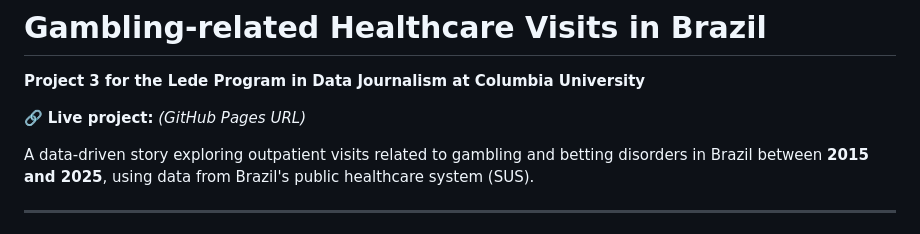
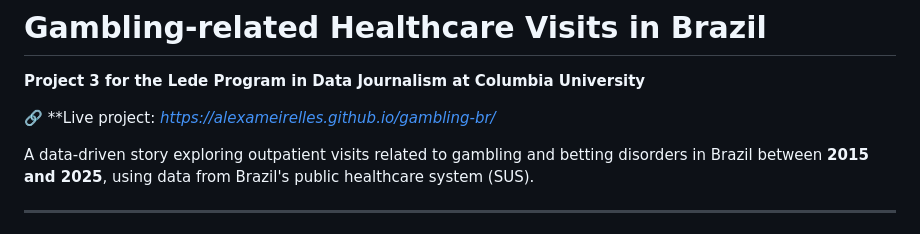
Before and after one commit to alexameirelles/gambling-br, a Markdown page: README.md, the part around the change. Rendered like a GitHub page.

```diff
--- a/README.md
+++ b/README.md
@@ -2,7 +2,7 @@
 
 **Project 3 for the Lede Program in Data Journalism at Columbia University**
 
-🔗 **Live project:** *(GitHub Pages URL)*
+🔗 **Live project: *https://alexameirelles.github.io/gambling-br/*
 
 A data-driven story exploring outpatient visits related to gambling and betting disorders in Brazil between **2015 and 2025**, using data from Brazil's public healthcare system (SUS).
 
```
